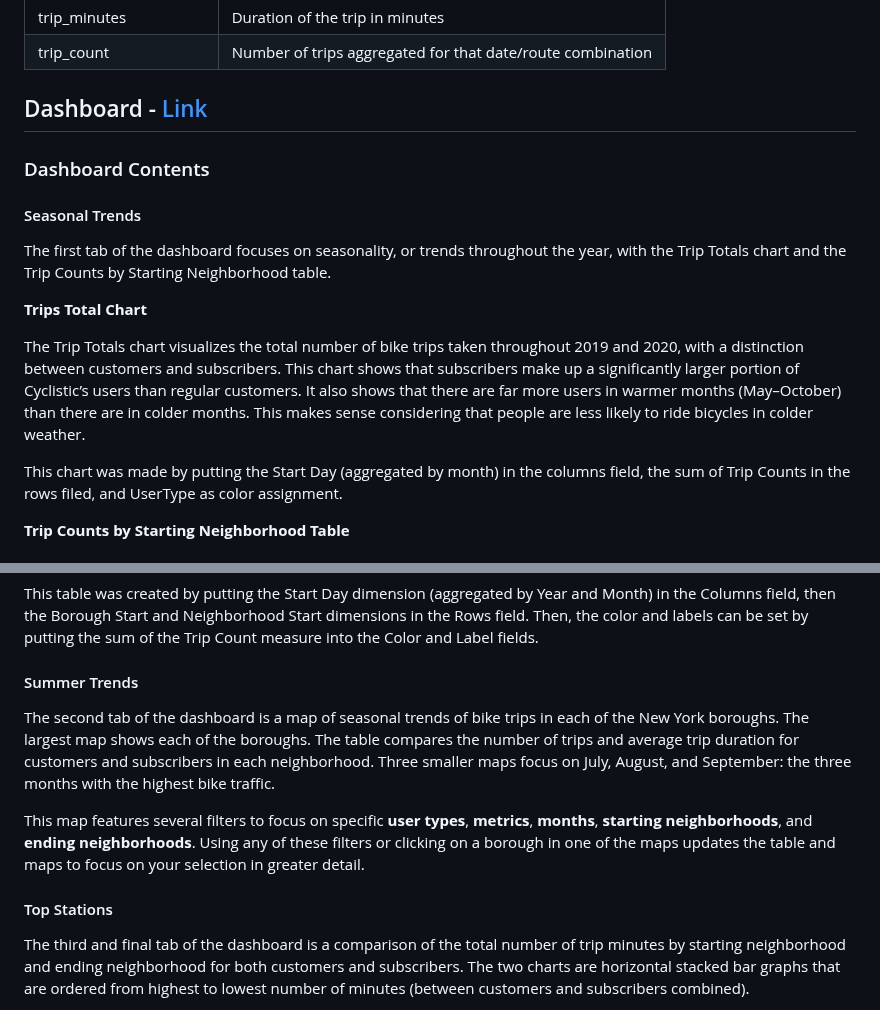
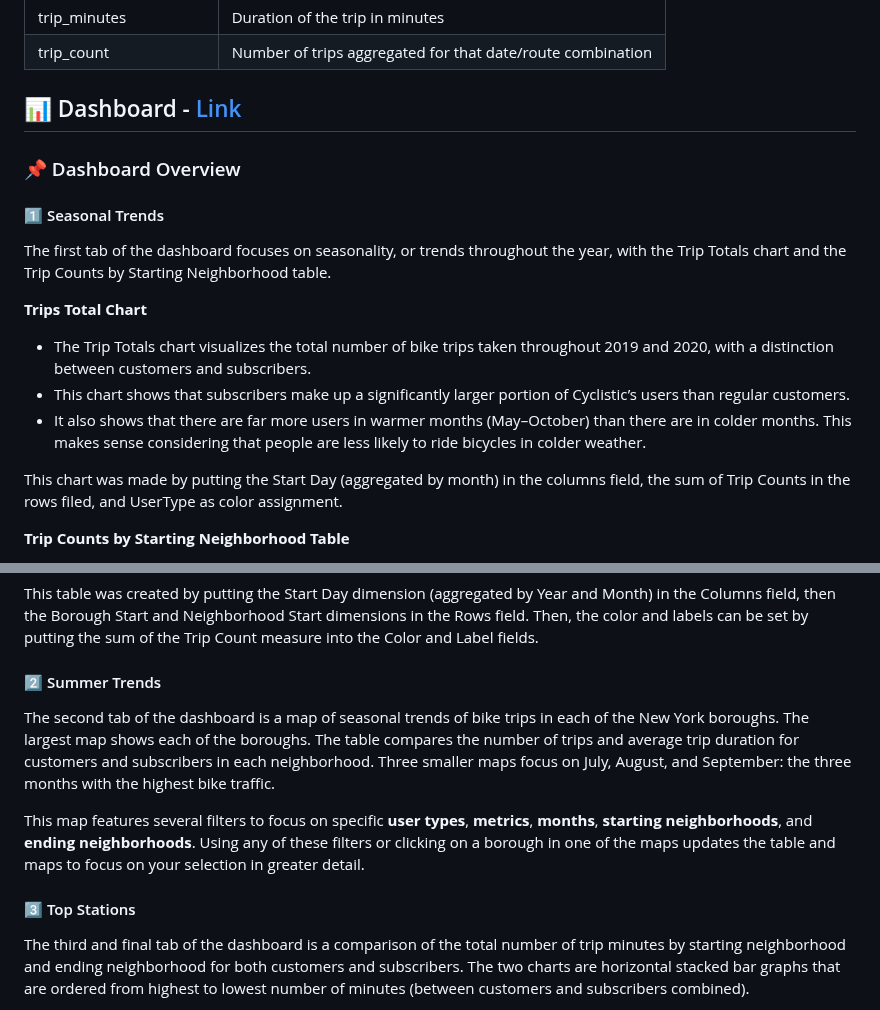
Before and after one commit to Ignatimus/data-analysis-portfolio, a Markdown page: NYC-Citi-Bike-Case-Study/README.md, 2 parts joined by grey strips. GitHub-like rendering.

```diff
--- a/NYC-Citi-Bike-Case-Study/README.md
+++ b/NYC-Citi-Bike-Case-Study/README.md
@@ -124,16 +124,18 @@ GROUP BY
 | trip_minutes            | Duration of the trip in minutes                            |
 | trip_count              | Number of trips aggregated for that date/route combination |
 
-## Dashboard - [Link](https://public.tableau.com/views/CyclisticNYCDashboard_17645978518660/Cyclistic-GoogleBusinessIntelligenceCapstoneProject?:language=en-US&:sid=&:redirect=auth&:display_count=n&:origin=viz_share_link)
+## 📊 Dashboard - [Link](https://public.tableau.com/views/CyclisticNYCDashboard_17645978518660/Cyclistic-GoogleBusinessIntelligenceCapstoneProject?:language=en-US&:sid=&:redirect=auth&:display_count=n&:origin=viz_share_link)
 
-### Dashboard Contents
+### 📌 Dashboard Overview
 
-#### Seasonal Trends
+#### 1️⃣ Seasonal Trends
 The first tab of the dashboard focuses on seasonality, or trends throughout the year, with the Trip Totals chart and the Trip Counts by Starting Neighborhood table.
 
 **Trips Total Chart**
 
-The Trip Totals chart visualizes the total number of bike trips taken throughout 2019 and 2020, with a distinction between customers and subscribers. This chart shows that subscribers make up a significantly larger portion of Cyclistic’s users than regular customers. It also shows that there are far more users in warmer months (May–October) than there are in colder months. This makes sense considering that people are less likely to ride bicycles in colder weather.
+* The Trip Totals chart visualizes the total number of bike trips taken throughout 2019 and 2020, with a distinction between customers and subscribers.
+* This chart shows that subscribers make up a significantly larger portion of Cyclistic’s users than regular customers.
+* It also shows that there are far more users in warmer months (May–October) than there are in colder months. This makes sense considering that people are less likely to ride bicycles in colder weather.
 
 This chart was made by putting the Start Day (aggregated by month) in the columns field, the sum of Trip Counts in the rows filed, and UserType as color assignment.
 
@@ -145,12 +147,12 @@ Because the starting location is more indicative of where users look for a bike,
 
 This table was created by putting the Start Day dimension (aggregated by Year and Month) in the Columns field, then the Borough Start and Neighborhood Start dimensions in the Rows field. Then, the color and labels can be set by putting the sum of the Trip Count measure into the Color and Label fields.
 
-#### Summer Trends
+#### 2️⃣ Summer Trends
 The second tab of the dashboard is a map of seasonal trends of bike trips in each of the New York boroughs. The largest map shows each of the boroughs. The table compares the number of trips and average trip duration for customers and subscribers in each neighborhood. Three smaller maps focus on July, August, and September: the three months with the highest bike traffic.
 
 This map features several filters to focus on specific **user types**, **metrics**, **months**, **starting neighborhoods**, and **ending neighborhoods**. Using any of these filters or clicking on a borough in one of the maps updates the table and maps to focus on your selection in greater detail.
 
-#### Top Stations
+#### 3️⃣ Top Stations
 The third and final tab of the dashboard is a comparison of the total number of trip minutes by starting neighborhood and ending neighborhood for both customers and subscribers. The two charts are horizontal stacked bar graphs that are ordered from highest to lowest number of minutes (between customers and subscribers combined).
 
 These charts lend insight into which locations users are most willing to travel long distances to. The charts show that the Lower East Side and Chelsea and Clinton neighborhoods have the highest total trip minutes for both start and end stations.
```
Also changed, not shown: other parts of NYC-Citi-Bike-Case-Study/README.md (+2 -2 lines).
